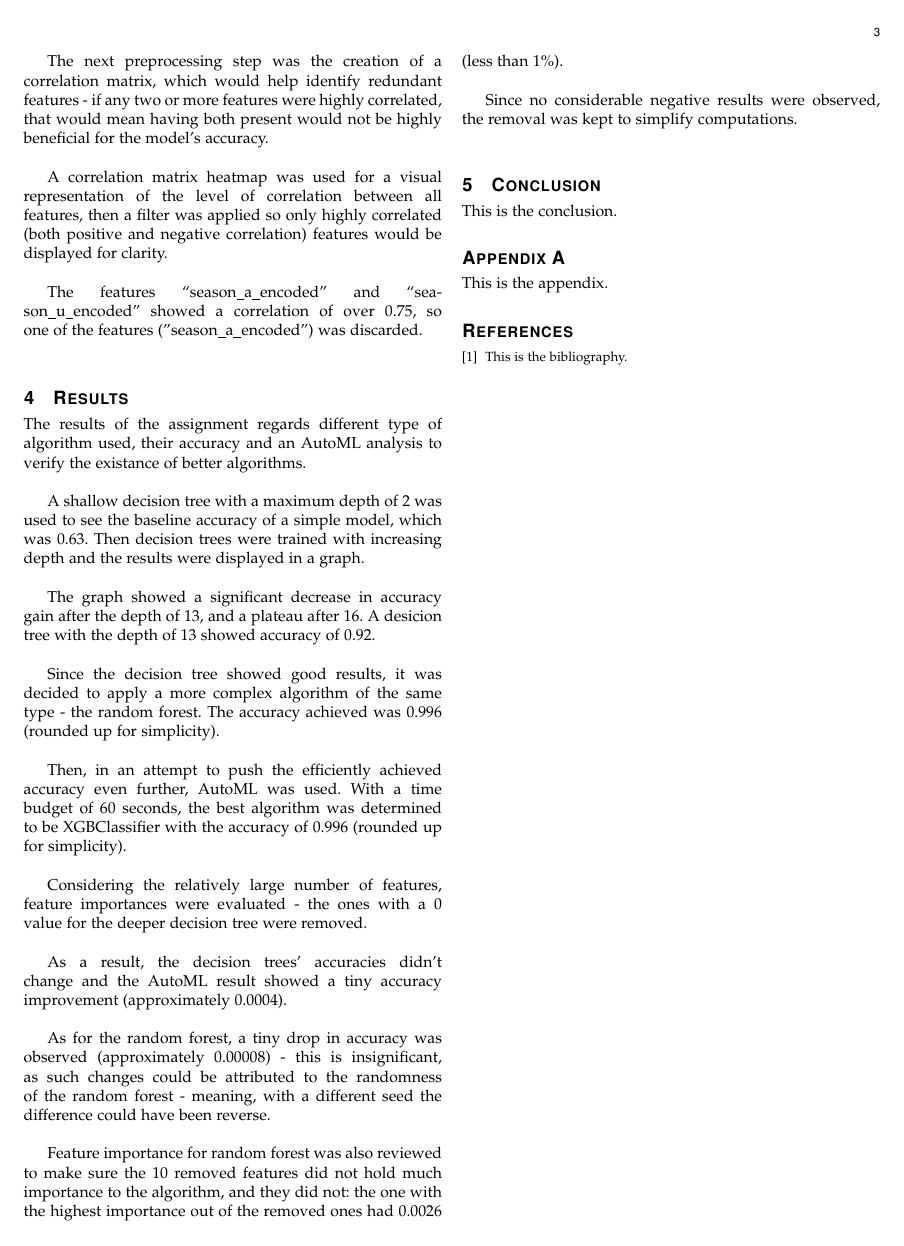
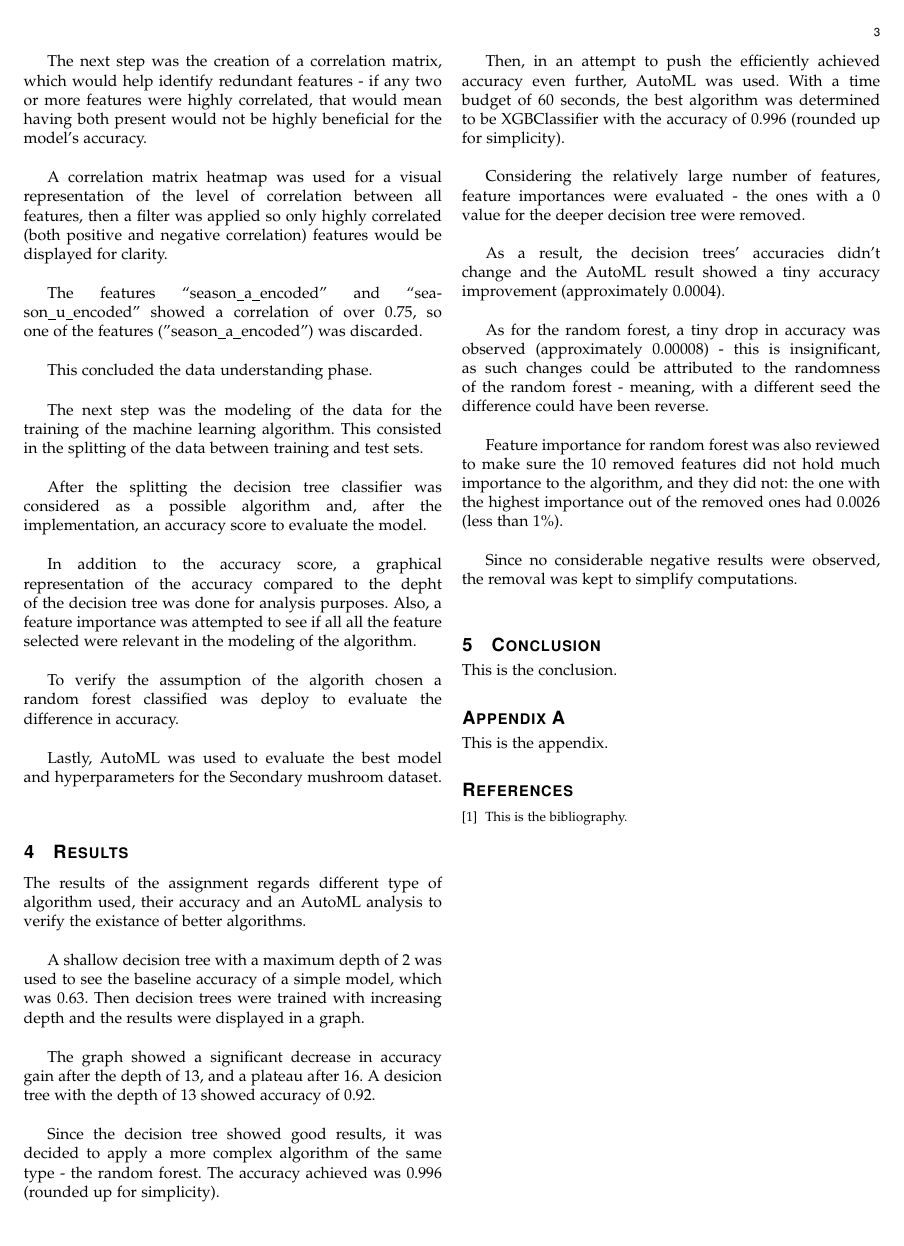
Before and after one commit to Polina-Kireeva/ML_assignment_Morello_Kireeva, a LaTeX paper (Machine_Learning_Paper.tex): page 3 of 3. Compiled offline with LaTeX, dvips and Ghostscript.

Commit message:
docs: Update Machine_Learning_Paper

```diff
--- a/Machine_Learning_Paper.tex
+++ b/Machine_Learning_Paper.tex
@@ -164,11 +164,23 @@ However, applying it to all six features increased the amount of features to 51
 
 Three numerical features (“cap-diameter", “stem-height" and “stem-width") had values of different scales (0.38 to 62.34, 0.0 to 33.92 and 0.0 to 103.91), so they were all normalized to a scale of 0 to 1.\\
 
-The next preprocessing step was the creation of a correlation matrix, which would help identify redundant features - if any two or more features were highly correlated, that would mean having both present would not be highly beneficial for the model's accuracy.\\
+The next step was the creation of a correlation matrix, which would help identify redundant features - if any two or more features were highly correlated, that would mean having both present would not be highly beneficial for the model's accuracy.\\
 
 A correlation matrix heatmap was used for a visual representation of the level of correlation between all features, then a filter was applied so only highly correlated (both positive and negative correlation) features would be displayed for clarity.\\
 
 The features “season\_a\_encoded" and “season\_u\_encoded" showed a correlation of over 0.75, so one of the features ("season\_a\_encoded") was discarded.\\
+
+This concluded the data understanding phase.\\
+
+The next step was the modeling of the data for the training of the machine learning algorithm. This consisted in the splitting of the data between training and test sets.\\
+
+After the splitting the decision tree classifier was considered as a possible algorithm and, after the implementation, an accuracy score to evaluate the model.\\
+
+In addition to the accuracy score, a graphical representation of the accuracy compared to the depht of the decision tree was done for analysis purposes. Also, a feature importance was attempted to see if all all the feature selected were relevant in the modeling of the algorithm.\\
+
+To verify the assumption of the algorith chosen a random forest classified was deploy to evaluate the difference in accuracy.\\
+
+Lastly, AutoML was used to evaluate the best model and hyperparameters for the Secondary mushroom dataset.\\
 
 \section{Results}
 
```
Also changed, not shown: Machine_Learning_Paper.tex (6 more changed lines).
